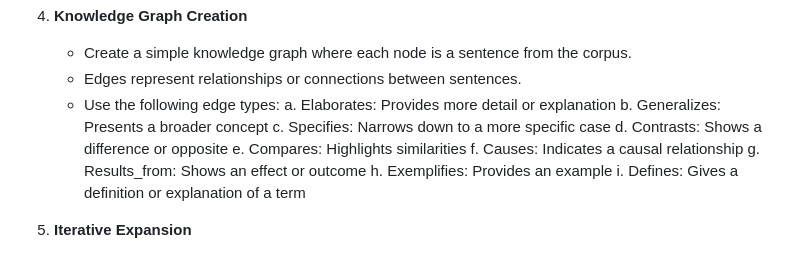
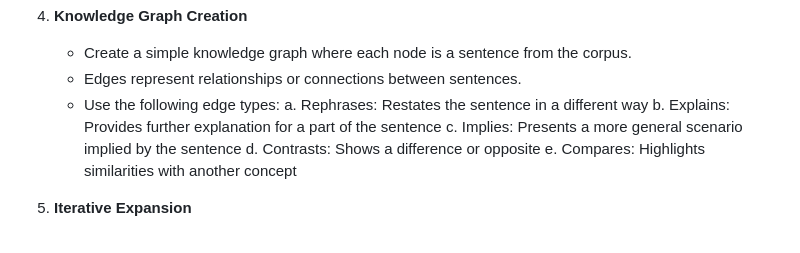
Before and after one commit to rTreutlein/semantic_parsing, a Markdown page: corpusgenerator/corpus_bootstrapping.md, the part around the change. Drawn GitHub-style.

Commit message:
Modify the edge types in the knowledge graph to better represent relationships between sentences.

```diff
--- a/corpusgenerator/corpus_bootstrapping.md
+++ b/corpusgenerator/corpus_bootstrapping.md
@@ -35,15 +35,11 @@ Example seed sentences:
    - Create a simple knowledge graph where each node is a sentence from the corpus.
    - Edges represent relationships or connections between sentences.
    - Use the following edge types:
-     a. Elaborates: Provides more detail or explanation
-     b. Generalizes: Presents a broader concept
-     c. Specifies: Narrows down to a more specific case
+     a. Rephrases: Restates the sentence in a different way
+     b. Explains: Provides further explanation for a part of the sentence
+     c. Implies: Presents a more general scenario implied by the sentence
      d. Contrasts: Shows a difference or opposite
-     e. Compares: Highlights similarities
-     f. Causes: Indicates a causal relationship
-     g. Results_from: Shows an effect or outcome
-     h. Exemplifies: Provides an example
-     i. Defines: Gives a definition or explanation of a term
+     e. Compares: Highlights similarities with another concept
 
 5. **Iterative Expansion**
    - Select sentences from the knowledge graph for further expansion or rephrasing.
```
